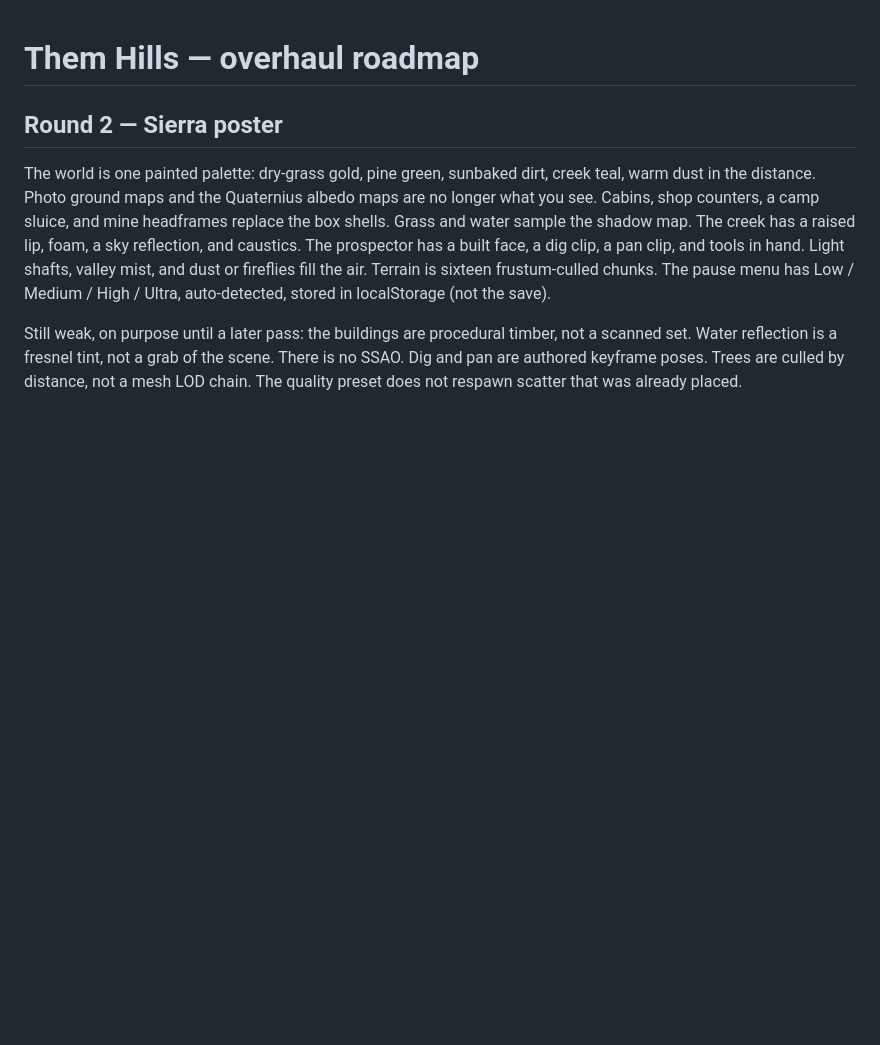
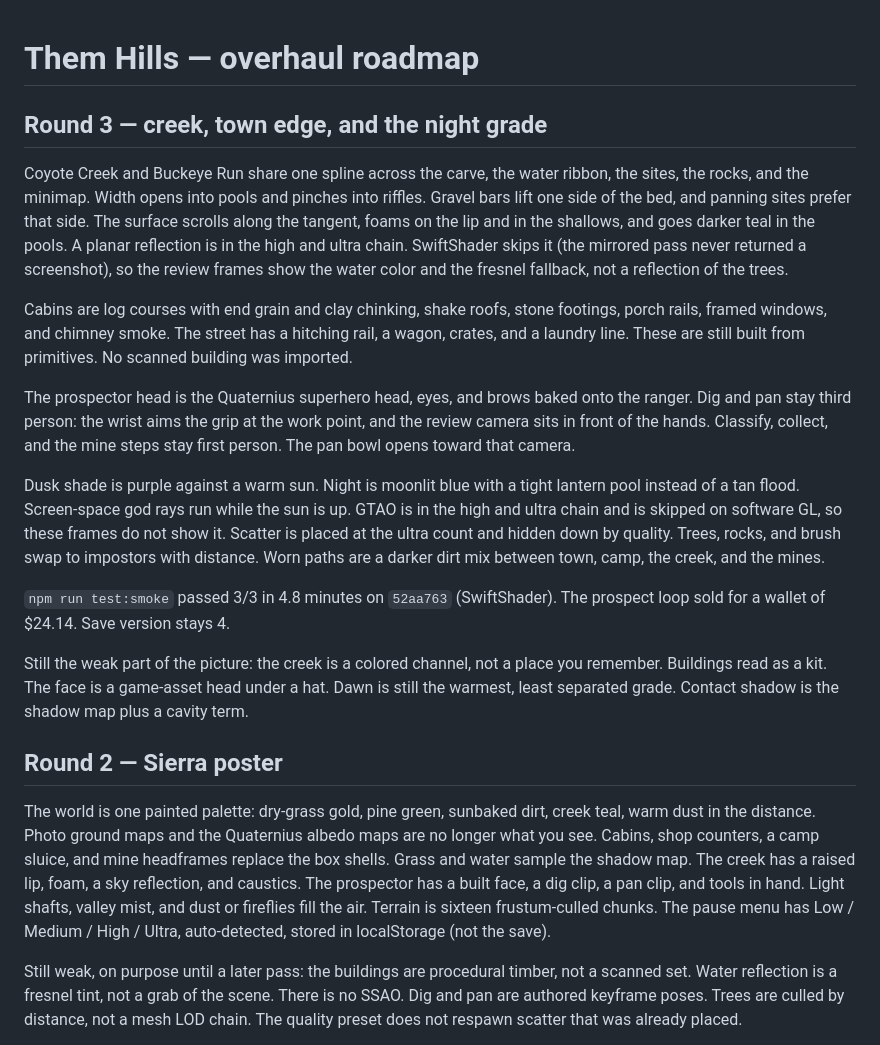
Before and after one commit to steelclutchsean/them-hills, a Markdown page: docs/OVERHAUL_ROADMAP.md, the part around the change. Drawn GitHub-style; blank space fills up the shorter version.

Commit message:
Record the round 3 creek, grade, and what the frames still miss.
Co-authored-by: steelclutchsean <steelclutchsean@users.noreply.github.com>

```diff
--- a/docs/OVERHAUL_ROADMAP.md
+++ b/docs/OVERHAUL_ROADMAP.md
@@ -1,4 +1,18 @@
 # Them Hills — overhaul roadmap
+
+## Round 3 — creek, town edge, and the night grade
+
+Coyote Creek and Buckeye Run share one spline across the carve, the water ribbon, the sites, the rocks, and the minimap. Width opens into pools and pinches into riffles. Gravel bars lift one side of the bed, and panning sites prefer that side. The surface scrolls along the tangent, foams on the lip and in the shallows, and goes darker teal in the pools. A planar reflection is in the high and ultra chain. SwiftShader skips it (the mirrored pass never returned a screenshot), so the review frames show the water color and the fresnel fallback, not a reflection of the trees.
+
+Cabins are log courses with end grain and clay chinking, shake roofs, stone footings, porch rails, framed windows, and chimney smoke. The street has a hitching rail, a wagon, crates, and a laundry line. These are still built from primitives. No scanned building was imported.
+
+The prospector head is the Quaternius superhero head, eyes, and brows baked onto the ranger. Dig and pan stay third person: the wrist aims the grip at the work point, and the review camera sits in front of the hands. Classify, collect, and the mine steps stay first person. The pan bowl opens toward that camera.
+
+Dusk shade is purple against a warm sun. Night is moonlit blue with a tight lantern pool instead of a tan flood. Screen-space god rays run while the sun is up. GTAO is in the high and ultra chain and is skipped on software GL, so these frames do not show it. Scatter is placed at the ultra count and hidden down by quality. Trees, rocks, and brush swap to impostors with distance. Worn paths are a darker dirt mix between town, camp, the creek, and the mines.
+
+`npm run test:smoke` passed 3/3 in 4.8 minutes on `52aa763` (SwiftShader). The prospect loop sold for a wallet of $24.14. Save version stays 4.
+
+Still the weak part of the picture: the creek is a colored channel, not a place you remember. Buildings read as a kit. The face is a game-asset head under a hat. Dawn is still the warmest, least separated grade. Contact shadow is the shadow map plus a cavity term.
 
 ## Round 2 — Sierra poster
 
```
